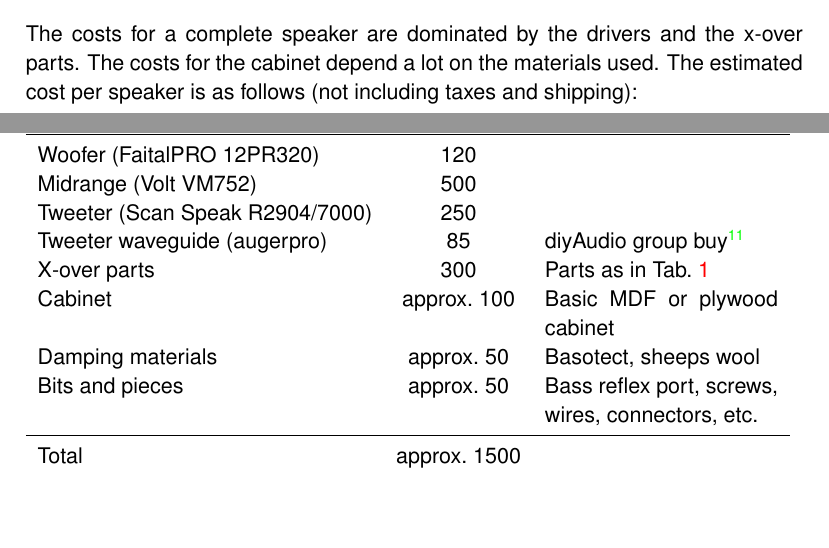
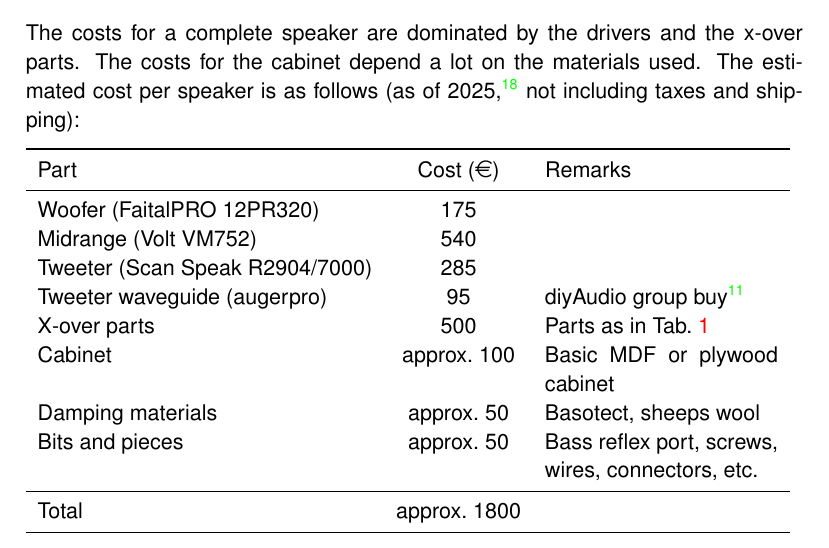
Before and after one commit to mbrennwa/osmcdoc, a LaTeX document (osmc_paper.tex): two parts of pages 9 and 12 of 24 before the commit and part of page 9 of 26 after it, the two joined at a grey line, cut so that both start at the same text, the shorter picture padded with empty space. Compiled offline with pdfLaTeX.

Commit message:
updated cost estimat

```diff
--- a/osmc_paper.tex
+++ b/osmc_paper.tex
@@ -8,6 +8,8 @@
 
 \usepackage[pdftex]{graphicx}
 \usepackage{epstopdf}
+\epstopdfsetup{outdir=figures/,update}
+\epstopdfsetup{suffix=}
 % \DeclareGraphicsRule{.tif}{png}{.png}{`convert #1 `dirname #1`/`basename #1 .tif`.png}
 \usepackage[utf8]{inputenc}
 \usepackage{booktabs}
@@ -253,22 +255,22 @@
 \section{Construction}
 
 \subsection{Estimated Costs}
-The costs for a complete speaker are dominated by the drivers and the x-over parts. The costs for the cabinet depend a lot on the materials used. The estimated cost per speaker is as follows (not including taxes and shipping):
+The costs for a complete speaker are dominated by the drivers and the x-over parts. The costs for the cabinet depend a lot on the materials used. The estimated cost per speaker is as follows (as of 2025,\cite{osmc_p1955} not including taxes and shipping):
 
 \begin{tabular}{lcp{0.3\textwidth}}
 \toprule
 Part & Cost (\euro) & Remarks\\
 \midrule
-Woofer (FaitalPRO 12PR320)	&	120	\\
-Midrange (Volt VM752)		&	500 \\
-Tweeter (Scan Speak R2904/7000)	&	250	\\
-Tweeter waveguide (augerpro)	&	85	& diyAudio group buy\cite{augerpro_groupbuy} \\
-X-over parts			&	300	& Parts as in \tabl{OSMC_EL_xover_parts} \\
+Woofer (FaitalPRO 12PR320)	&	175	\\
+Midrange (Volt VM752)		&	540 \\
+Tweeter (Scan Speak R2904/7000)	&	285	\\
+Tweeter waveguide (augerpro)	&	95	& diyAudio group buy\cite{augerpro_groupbuy} \\
+X-over parts			&	500	& Parts as in \tabl{OSMC_EL_xover_parts} \\
 Cabinet				&	approx.~100	& Basic MDF or plywood cabinet \\
 Damping materials		&	approx.~50	& Basotect, sheeps wool \\
 Bits and pieces			&	approx.~50 	& Bass reflex port, screws, wires, connectors, etc. \\
 \midrule
-Total				&	approx.~1500 \\
+Total				&	approx.~1800 \\
 \bottomrule
 \end{tabular}
 
```
Also changed, not shown: osmc_refs.bib (+4 -0 lines), osmc_paper.tex (22 more changed lines), 2 other files.
